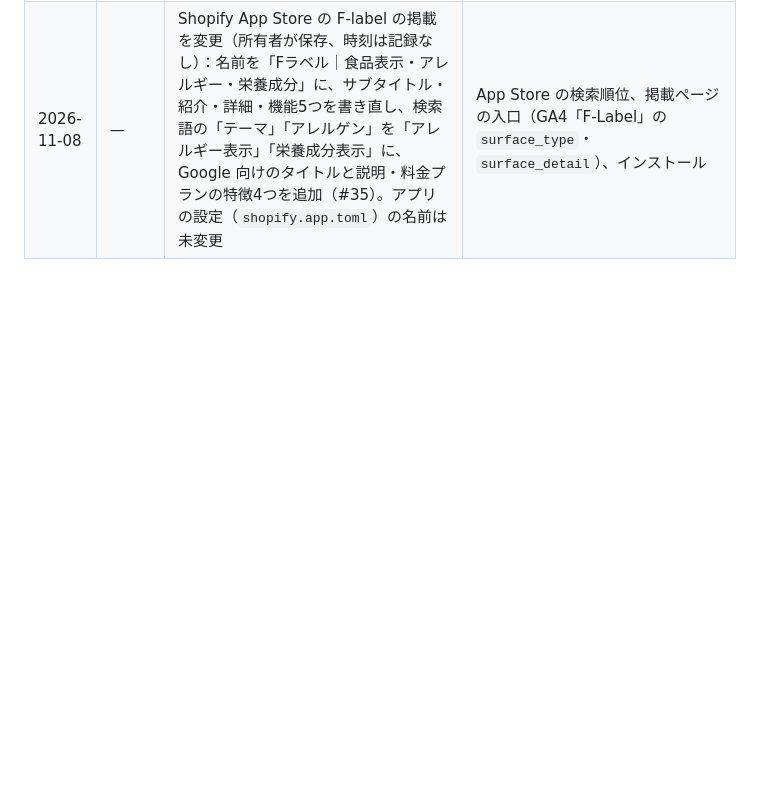
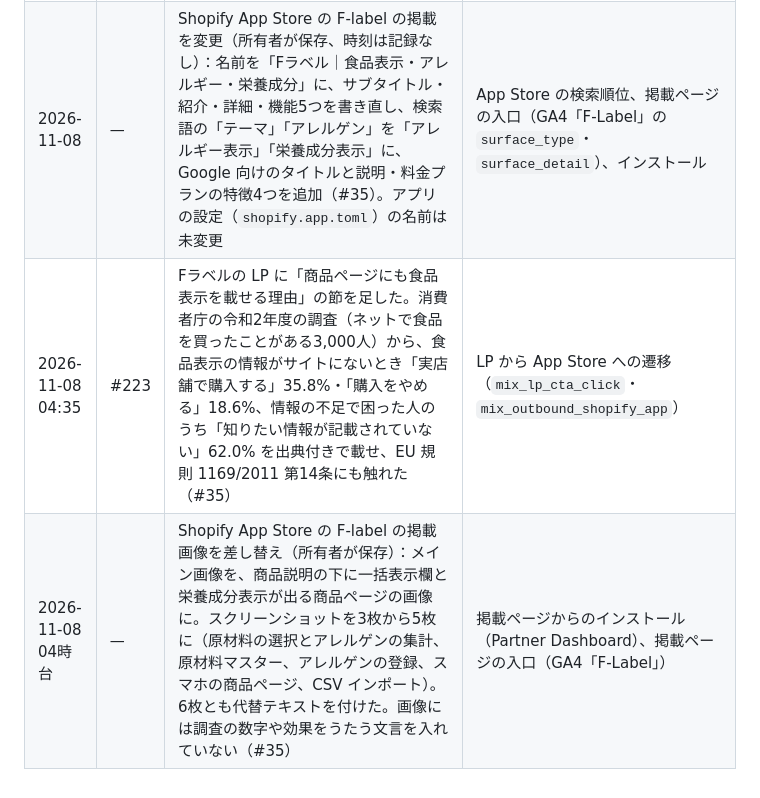
Before and after one commit to Mix-Juice-io/mix-juice-corporate, a Markdown page: docs/acquisition/changelog.md, the part around the change. Drawn GitHub-style; blank space fills up the shorter version.

Commit message:
docs(acquisition): record the LP evidence section and listing images (#224)
Co-authored-by: Claude Opus 5.5 <noreply@anthropic.com>

```diff
--- a/docs/acquisition/changelog.md
+++ b/docs/acquisition/changelog.md
@@ -90,3 +90,5 @@
 | 2026-11-08 01:35 | #219 | 10/26 の出典監査の残りを直した：完全ガイド（賞味期限の年月表示の条件、販売者と製造所の表示、商品ページへの掲載は推奨）、Shopify 食品販売（特定商取引法の主な項目、お酒の申込み画面の年齢欄、定期便の最終確認画面、届出の条件）、コピペ運用（一次資料のリンク）。Fラベルの機能の書き方を LP と同じ範囲にした（#39）。3記事の updatedDate を 11/8 に | 3記事の検索表示・順位（内容の正確さの修正で、順位への効果は見込まない） |
 | 2026-11-08 01時台 | — | Search Console で Shopify 食品販売の記事の再クロールを依頼（2件目で1日の上限になり、完全ガイドとコピペ運用は #215 で依頼する）。Bing Webmaster Tools の「URL の送信」で3記事を送信（Bing の送信一覧で 01:39） | 3記事の再クロール |
 | 2026-11-08 | — | Shopify App Store の F-label の掲載を変更（所有者が保存、時刻は記録なし）：名前を「Fラベル｜食品表示・アレルギー・栄養成分」に、サブタイトル・紹介・詳細・機能5つを書き直し、検索語の「テーマ」「アレルゲン」を「アレルギー表示」「栄養成分表示」に、Google 向けのタイトルと説明・料金プランの特徴4つを追加（#35）。アプリの設定（`shopify.app.toml`）の名前は未変更 | App Store の検索順位、掲載ページの入口（GA4「F-Label」の `surface_type`・`surface_detail`）、インストール |
+| 2026-11-08 04:35 | #223 | Fラベルの LP に「商品ページにも食品表示を載せる理由」の節を足した。消費者庁の令和2年度の調査（ネットで食品を買ったことがある3,000人）から、食品表示の情報がサイトにないとき「実店舗で購入する」35.8%・「購入をやめる」18.6%、情報の不足で困った人のうち「知りたい情報が記載されていない」62.0% を出典付きで載せ、EU 規則 1169/2011 第14条にも触れた（#35） | LP から App Store への遷移（`mix_lp_cta_click`・`mix_outbound_shopify_app`） |
+| 2026-11-08 04時台 | — | Shopify App Store の F-label の掲載画像を差し替え（所有者が保存）：メイン画像を、商品説明の下に一括表示欄と栄養成分表示が出る商品ページの画像に。スクリーンショットを3枚から5枚に（原材料の選択とアレルゲンの集計、原材料マスター、アレルゲンの登録、スマホの商品ページ、CSV インポート）。6枚とも代替テキストを付けた。画像には調査の数字や効果をうたう文言を入れていない（#35） | 掲載ページからのインストール（Partner Dashboard）、掲載ページの入口（GA4「F-Label」） |
```
